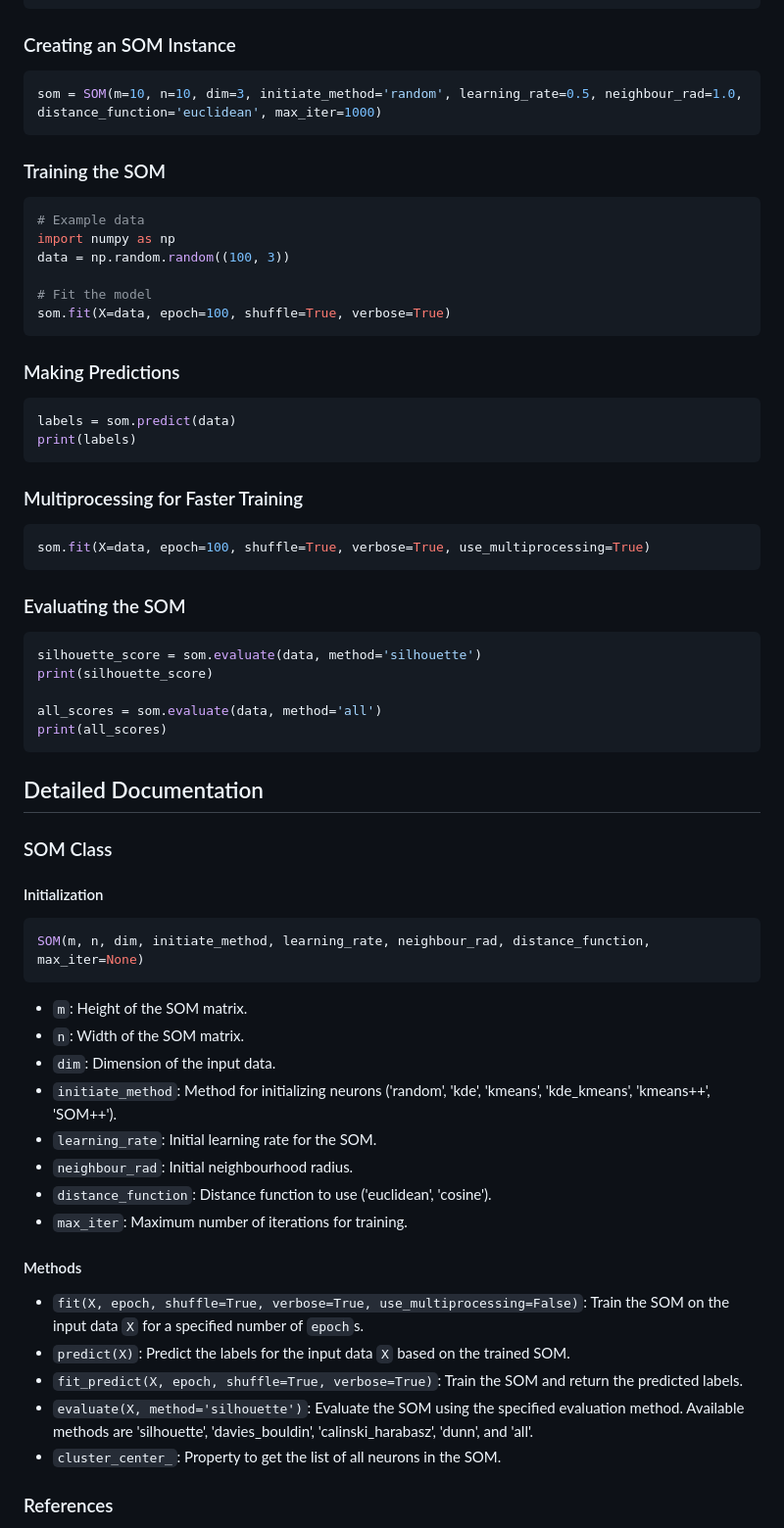
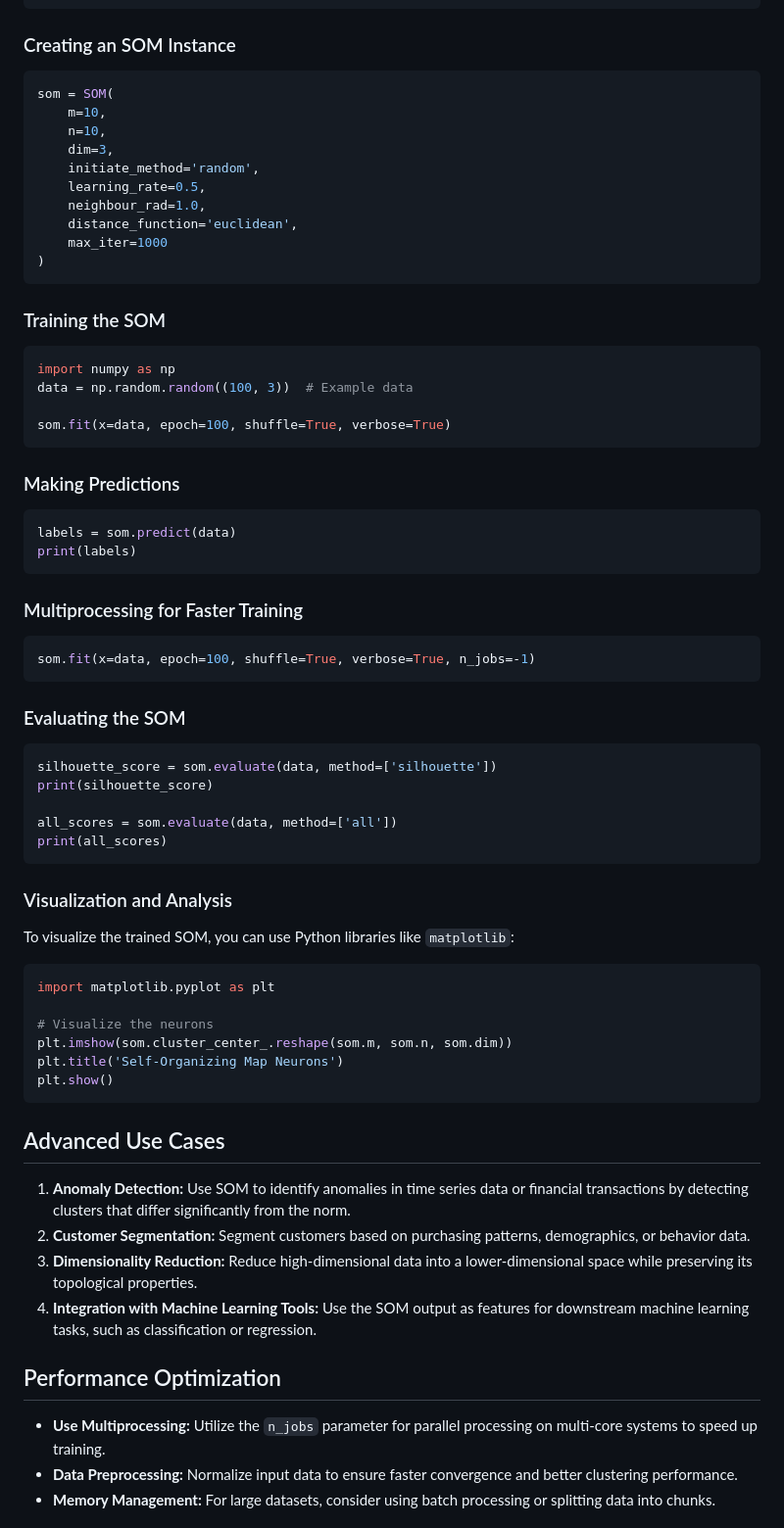
Before and after one commit to Evintkoo/SOM_plus_clustering, a Markdown page: readme.md, the part around the change printed below. Shown: that part at 98% size. GitHub-like rendering.

````diff
--- a/readme.md
+++ b/readme.md
@@ -32,18 +65,25 @@ from som import SOM
 ### Creating an SOM Instance
 
 ```python
-som = SOM(m=10, n=10, dim=3, initiate_method='random', learning_rate=0.5, neighbour_rad=1.0, distance_function='euclidean', max_iter=1000)
+som = SOM(
+    m=10,
+    n=10,
+    dim=3,
+    initiate_method='random',
+    learning_rate=0.5,
+    neighbour_rad=1.0,
+    distance_function='euclidean',
+    max_iter=1000
+)
 ```
 
 ### Training the SOM
 
 ```python
-# Example data
 import numpy as np
-data = np.random.random((100, 3))
+data = np.random.random((100, 3))  # Example data
 
-# Fit the model
-som.fit(X=data, epoch=100, shuffle=True, verbose=True)
+som.fit(x=data, epoch=100, shuffle=True, verbose=True)
 ```
 
 ### Making Predictions
@@ -56,45 +96,42 @@ print(labels)
 ### Multiprocessing for Faster Training
 
 ```python
-som.fit(X=data, epoch=100, shuffle=True, verbose=True, use_multiprocessing=True)
+som.fit(x=data, epoch=100, shuffle=True, verbose=True, n_jobs=-1)
 ```
 
 ### Evaluating the SOM
 
 ```python
-silhouette_score = som.evaluate(data, method='silhouette')
+silhouette_score = som.evaluate(data, method=['silhouette'])
 print(silhouette_score)
 
-all_scores = som.evaluate(data, method='all')
+all_scores = som.evaluate(data, method=['all'])
 print(all_scores)
 ```
 
-## Detailed Documentation
+### Visualization and Analysis
 
-### SOM Class
-
-#### Initialization
+To visualize the trained SOM, you can use Python libraries like `matplotlib`:
 
 ```python
-SOM(m, n, dim, initiate_method, learning_rate, neighbour_rad, distance_function, max_iter=None)
+import matplotlib.pyplot as plt
+
+# Visualize the neurons
+plt.imshow(som.cluster_center_.reshape(som.m, som.n, som.dim))
+plt.title('Self-Organizing Map Neurons')
+plt.show()
 ```
 
-- `m`: Height of the SOM matrix.
-- `n`: Width of the SOM matrix.
-- `dim`: Dimension of the input data.
-- `initiate_method`: Method for initializing neurons ('random', 'kde', 'kmeans', 'kde_kmeans', 'kmeans++', 'SOM++').
-- `learning_rate`: Initial learning rate for the SOM.
-- `neighbour_rad`: Initial neighbourhood radius.
-- `distance_function`: Distance function to use ('euclidean', 'cosine').
-- `max_iter`: Maximum number of iterations for training.
+## Advanced Use Cases
 
-#### Methods
+1. **Anomaly Detection:** Use SOM to identify anomalies in time series data or financial transactions by detecting clusters that differ significantly from the norm.
+2. **Customer Segmentation:** Segment customers based on purchasing patterns, demographics, or behavior data.
+3. **Dimensionality Reduction:** Reduce high-dimensional data into a lower-dimensional space while preserving its topological properties.
+4. **Integration with Machine Learning Tools:** Use the SOM output as features for downstream machine learning tasks, such as classification or regression.
 
-- `fit(X, epoch, shuffle=True, verbose=True, use_multiprocessing=False)`: Train the SOM on the input data `X` for a specified number of `epoch`s.
-- `predict(X)`: Predict the labels for the input data `X` based on the trained SOM.
-- `fit_predict(X, epoch, shuffle=True, verbose=True)`: Train the SOM and return the predicted labels.
-- `evaluate(X, method='silhouette')`: Evaluate the SOM using the specified evaluation method. Available methods are 'silhouette', 'davies_bouldin', 'calinski_harabasz', 'dunn', and 'all'.
-- `cluster_center_`: Property to get the list of all neurons in the SOM.
+## Performance Optimization
 
-### References
+- **Use Multiprocessing:** Utilize the `n_jobs` parameter for parallel processing on multi-core systems to speed up training.
+- **Data Preprocessing:** Normalize input data to ensure faster convergence and better clustering performance.
+- **Memory Management:** For large datasets, consider using batch processing or splitting data into chunks.
 
````
Also changed, not shown: other parts of readme.md (+77 -7 lines).
